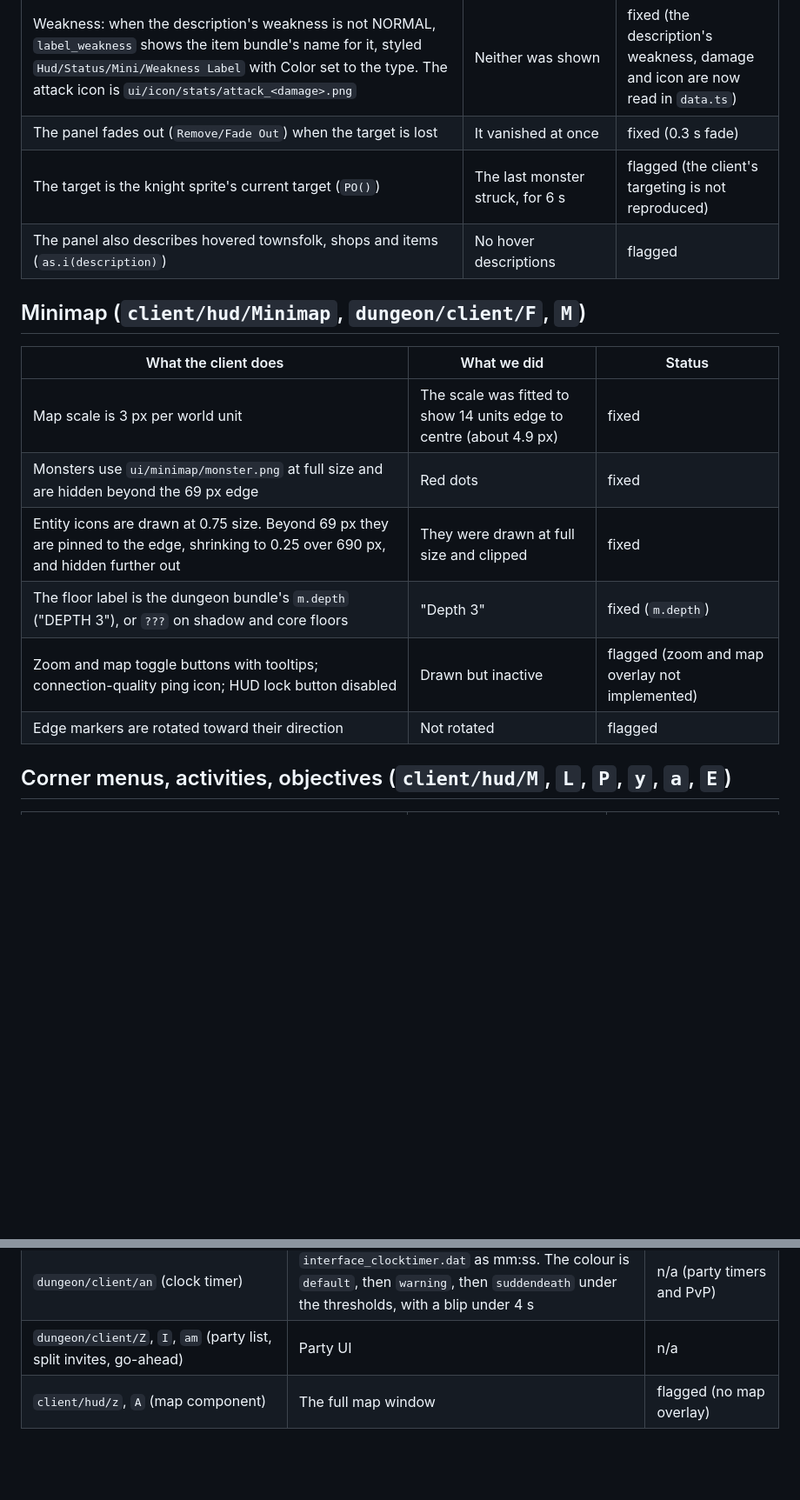
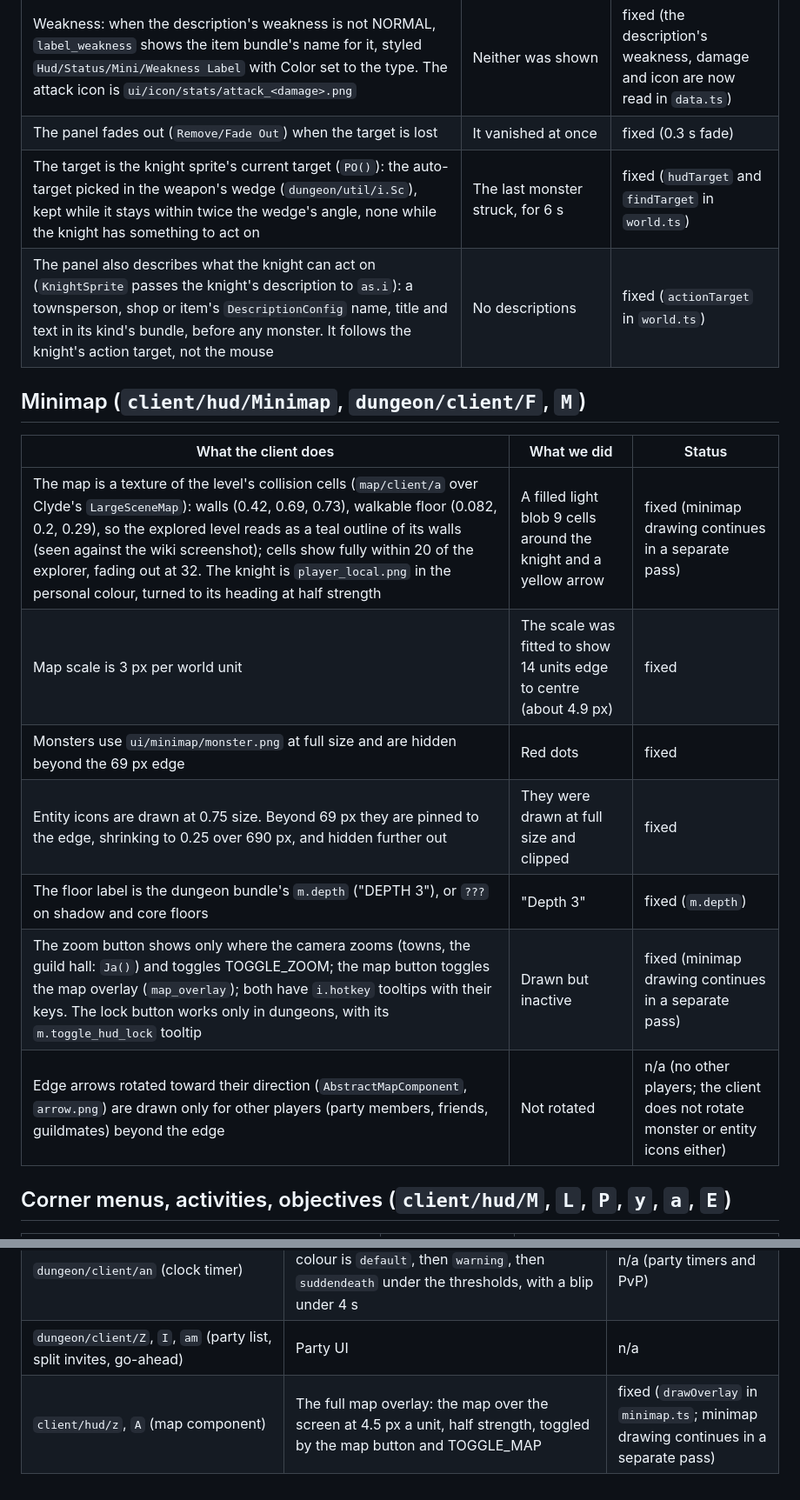
Before and after one commit to Twoos123/Clockworks, a Markdown page: docs/research/ui-audit-hud.md, 2 parts joined by grey strips. Shown at 87% size. GitHub-like rendering; blank space fills up the shorter version.

```diff
--- a/docs/research/ui-audit-hud.md
+++ b/docs/research/ui-audit-hud.md
@@ -88,19 +88,20 @@ separate audit. Damage numbers, hitstop and hurt reactions belong to the combat-
 | The health bar is fraction × 200 px wide and 12 px high, shown only while the fraction is above 0. The name row is 200 × 22 | 180 px wide | fixed |
 | Weakness: when the description's weakness is not NORMAL, `label_weakness` shows the item bundle's name for it, styled `Hud/Status/Mini/Weakness Label` with Color set to the type. The attack icon is `ui/icon/stats/attack_<damage>.png` | Neither was shown | fixed (the description's weakness, damage and icon are now read in `data.ts`) |
 | The panel fades out (`Remove/Fade Out`) when the target is lost | It vanished at once | fixed (0.3 s fade) |
-| The target is the knight sprite's current target (`PO()`) | The last monster struck, for 6 s | flagged (the client's targeting is not reproduced) |
-| The panel also describes hovered townsfolk, shops and items (`as.i(description)`) | No hover descriptions | flagged |
+| The target is the knight sprite's current target (`PO()`): the auto-target picked in the weapon's wedge (`dungeon/util/i.Sc`), kept while it stays within twice the wedge's angle, none while the knight has something to act on | The last monster struck, for 6 s | fixed (`hudTarget` and `findTarget` in `world.ts`) |
+| The panel also describes what the knight can act on (`KnightSprite` passes the knight's description to `as.i`): a townsperson, shop or item's `DescriptionConfig` name, title and text in its kind's bundle, before any monster. It follows the knight's action target, not the mouse | No descriptions | fixed (`actionTarget` in `world.ts`) |
 
 ## Minimap (`client/hud/Minimap`, `dungeon/client/F`, `M`)
 
 | What the client does | What we did | Status |
 |---|---|---|
+| The map is a texture of the level's collision cells (`map/client/a` over Clyde's `LargeSceneMap`): walls (0.42, 0.69, 0.73), walkable floor (0.082, 0.2, 0.29), so the explored level reads as a teal outline of its walls (seen against the wiki screenshot); cells show fully within 20 of the explorer, fading out at 32. The knight is `player_local.png` in the personal colour, turned to its heading at half strength | A filled light blob 9 cells around the knight and a yellow arrow | fixed (minimap drawing continues in a separate pass) |
 | Map scale is 3 px per world unit | The scale was fitted to show 14 units edge to centre (about 4.9 px) | fixed |
 | Monsters use `ui/minimap/monster.png` at full size and are hidden beyond the 69 px edge | Red dots | fixed |
 | Entity icons are drawn at 0.75 size. Beyond 69 px they are pinned to the edge, shrinking to 0.25 over 690 px, and hidden further out | They were drawn at full size and clipped | fixed |
 | The floor label is the dungeon bundle's `m.depth` ("DEPTH 3"), or `???` on shadow and core floors | "Depth 3" | fixed (`m.depth`) |
-| Zoom and map toggle buttons with tooltips; connection-quality ping icon; HUD lock button disabled | Drawn but inactive | flagged (zoom and map overlay not implemented) |
-| Edge markers are rotated toward their direction | Not rotated | flagged |
+| The zoom button shows only where the camera zooms (towns, the guild hall: `Ja()`) and toggles TOGGLE_ZOOM; the map button toggles the map overlay (`map_overlay`); both have `i.hotkey` tooltips with their keys. The lock button works only in dungeons, with its `m.toggle_hud_lock` tooltip | Drawn but inactive | fixed (minimap drawing continues in a separate pass) |
+| Edge arrows rotated toward their direction (`AbstractMapComponent`, `arrow.png`) are drawn only for other players (party members, friends, guildmates) beyond the edge | Not rotated | n/a (no other players; the client does not rotate monster or entity icons either) |
 
 ## Corner menus, activities, objectives (`client/hud/M`, `L`, `P`, `y`, `a`, `E`)
 
@@ -149,4 +153,4 @@ separate audit. Damage numbers, hitstop and hurt reactions belong to the combat-
 | `client/hud/r` (`ui/energy/interface_collapse.dat`) | Energy widget | n/a |
 | `dungeon/client/an` (clock timer) | `interface_clocktimer.dat` as mm:ss. The colour is `default`, then `warning`, then `suddendeath` under the thresholds, with a blip under 4 s | n/a (party timers and PvP) |
 | `dungeon/client/Z`, `I`, `am` (party list, split invites, go-ahead) | Party UI | n/a |
-| `client/hud/z`, `A` (map component) | The full map window | flagged (no map overlay) |
+| `client/hud/z`, `A` (map component) | The full map overlay: the map over the screen at 4.5 px a unit, half strength, toggled by the map button and TOGGLE_MAP | fixed (`drawOverlay` in `minimap.ts`; minimap drawing continues in a separate pass) |
```
Also changed, not shown: other parts of docs/research/ui-audit-hud.md (+19 -16 lines).
